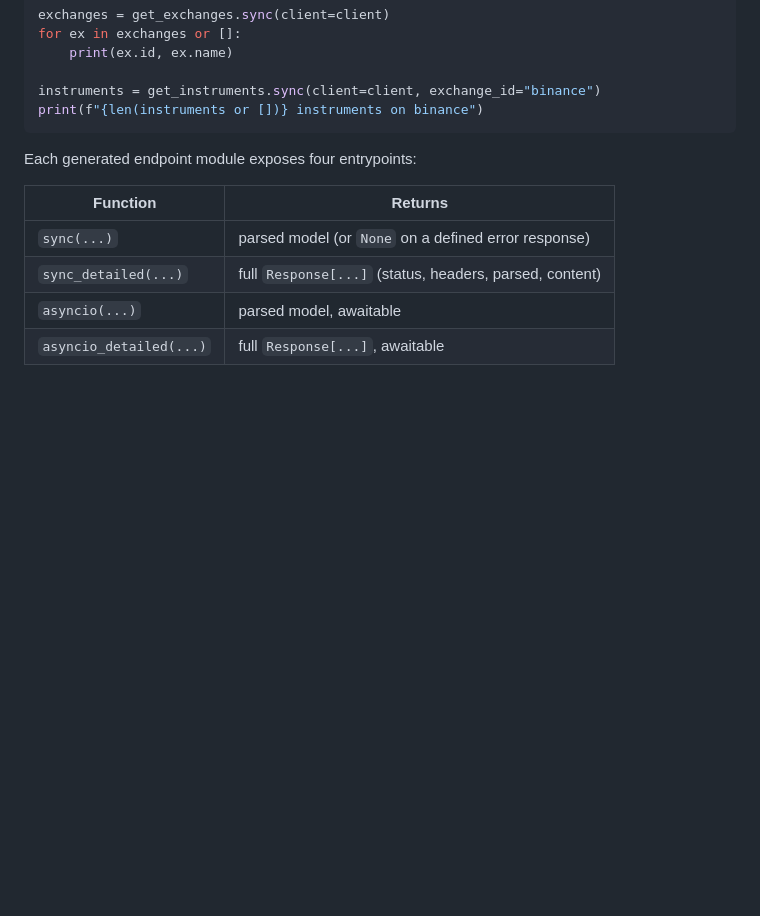
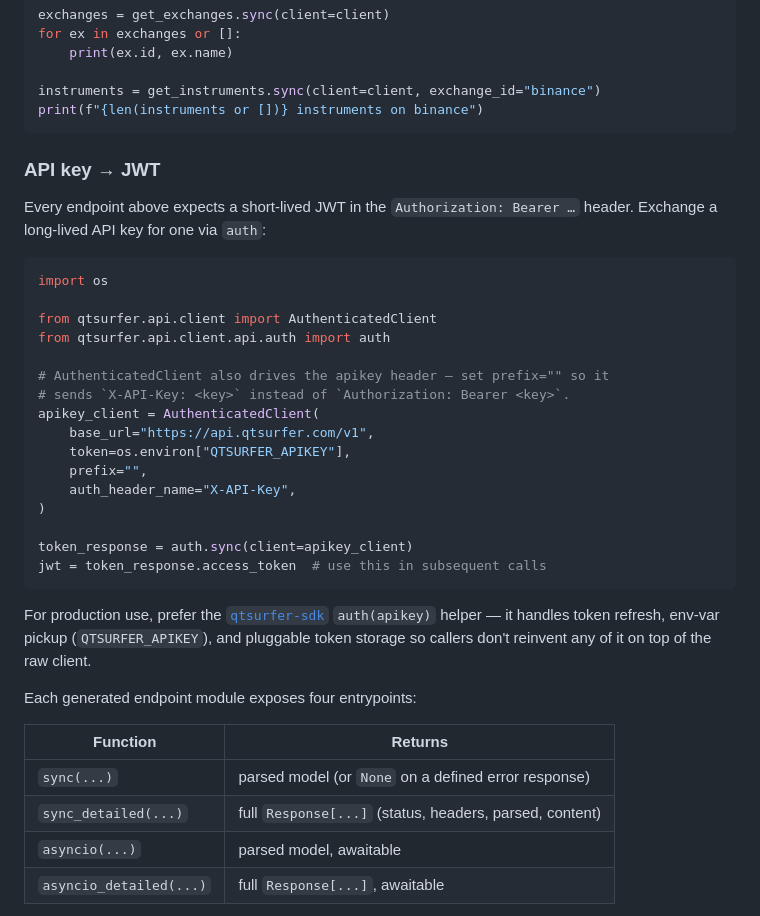
Before and after one commit to QTSurfer/api-client-python, a Markdown page: README.md, the part around the change. Drawn GitHub-style; blank space fills up the shorter version.

Commit message:
docs(auth): add API key -> JWT snippet and SDK cross-link
Generator regen does not touch the README. Add a short usage snippet showing
how to call `auth.sync()` with an AuthenticatedClient configured to send
X-API-Key, document the QTSURFER_APIKEY env-var convention, and point
production callers at the sibling SDK for token-refresh handling.

Part of openapi-auth-rollout Phase 2 (#168).

````diff
--- a/README.md
+++ b/README.md
@@ -56,6 +56,35 @@ for ex in exchanges or []:
 instruments = get_instruments.sync(client=client, exchange_id="binance")
 print(f"{len(instruments or [])} instruments on binance")
 ```
+
+### API key → JWT
+
+Every endpoint above expects a short-lived JWT in the `Authorization: Bearer …`
+header. Exchange a long-lived API key for one via `auth`:
+
+```python
+import os
+
+from qtsurfer.api.client import AuthenticatedClient
+from qtsurfer.api.client.api.auth import auth
+
+# AuthenticatedClient also drives the apikey header — set prefix="" so it
+# sends `X-API-Key: <key>` instead of `Authorization: Bearer <key>`.
+apikey_client = AuthenticatedClient(
+    base_url="https://api.qtsurfer.com/v1",
+    token=os.environ["QTSURFER_APIKEY"],
+    prefix="",
+    auth_header_name="X-API-Key",
+)
+
+token_response = auth.sync(client=apikey_client)
+jwt = token_response.access_token  # use this in subsequent calls
+```
+
+For production use, prefer the [`qtsurfer-sdk`](https://github.com/QTSurfer/sdk-python)
+`auth(apikey)` helper — it handles token refresh, env-var pickup
+(`QTSURFER_APIKEY`), and pluggable token storage so callers don't reinvent any
+of it on top of the raw client.
 
 Each generated endpoint module exposes four entrypoints:
 
````
